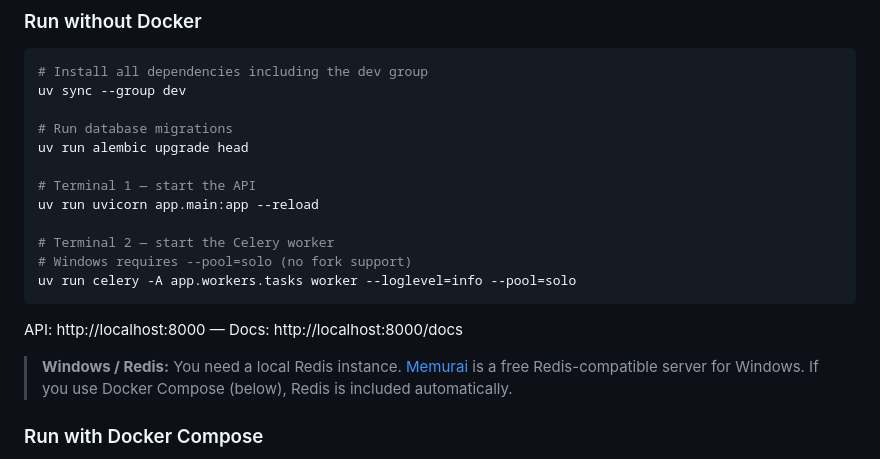
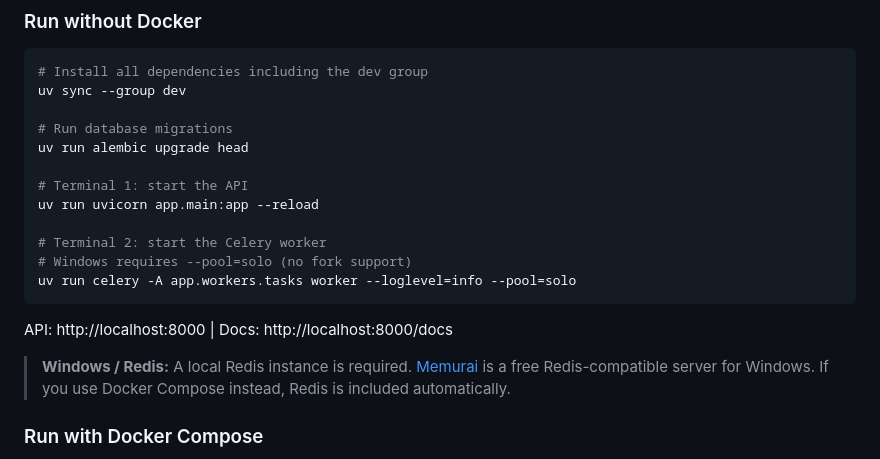
Before and after one commit to KR-0000/Clinical-Decision-Support-System-Prototype, a Markdown page: README.md, the part around one of its changes. GitHub-like rendering.

````diff
--- a/README.md
+++ b/README.md
@@ -146,17 +156,17 @@ uv sync --group dev
 # Run database migrations
 uv run alembic upgrade head
 
-# Terminal 1 — start the API
+# Terminal 1: start the API
 uv run uvicorn app.main:app --reload
 
-# Terminal 2 — start the Celery worker
+# Terminal 2: start the Celery worker
 # Windows requires --pool=solo (no fork support)
 uv run celery -A app.workers.tasks worker --loglevel=info --pool=solo
 ```
 
-API: http://localhost:8000 — Docs: http://localhost:8000/docs
+API: http://localhost:8000 | Docs: http://localhost:8000/docs
 
-> **Windows / Redis:** You need a local Redis instance. [Memurai](https://www.memurai.com/) is a free Redis-compatible server for Windows. If you use Docker Compose (below), Redis is included automatically.
+> **Windows / Redis:** A local Redis instance is required. [Memurai](https://www.memurai.com/) is a free Redis-compatible server for Windows. If you use Docker Compose instead, Redis is included automatically.
 
 ### Run with Docker Compose
 
````
Also changed, not shown: other parts of README.md (+57 -47 lines).
